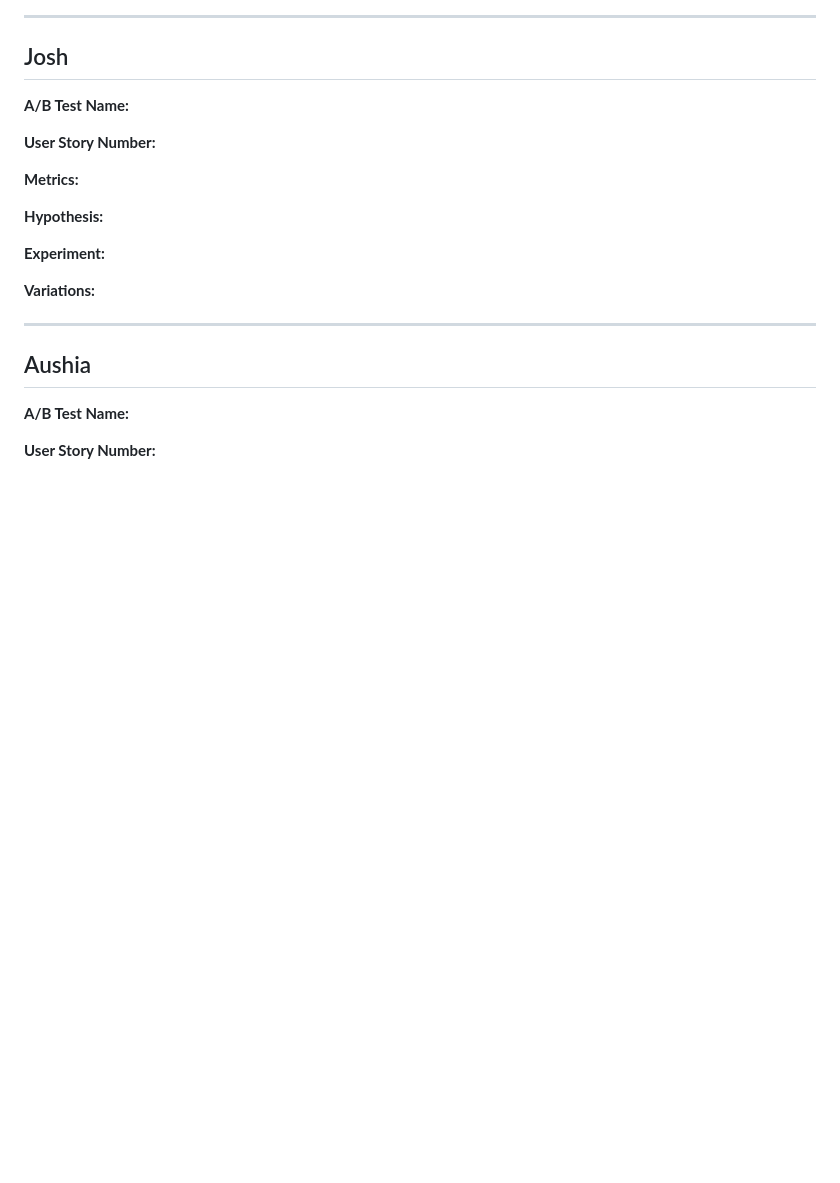
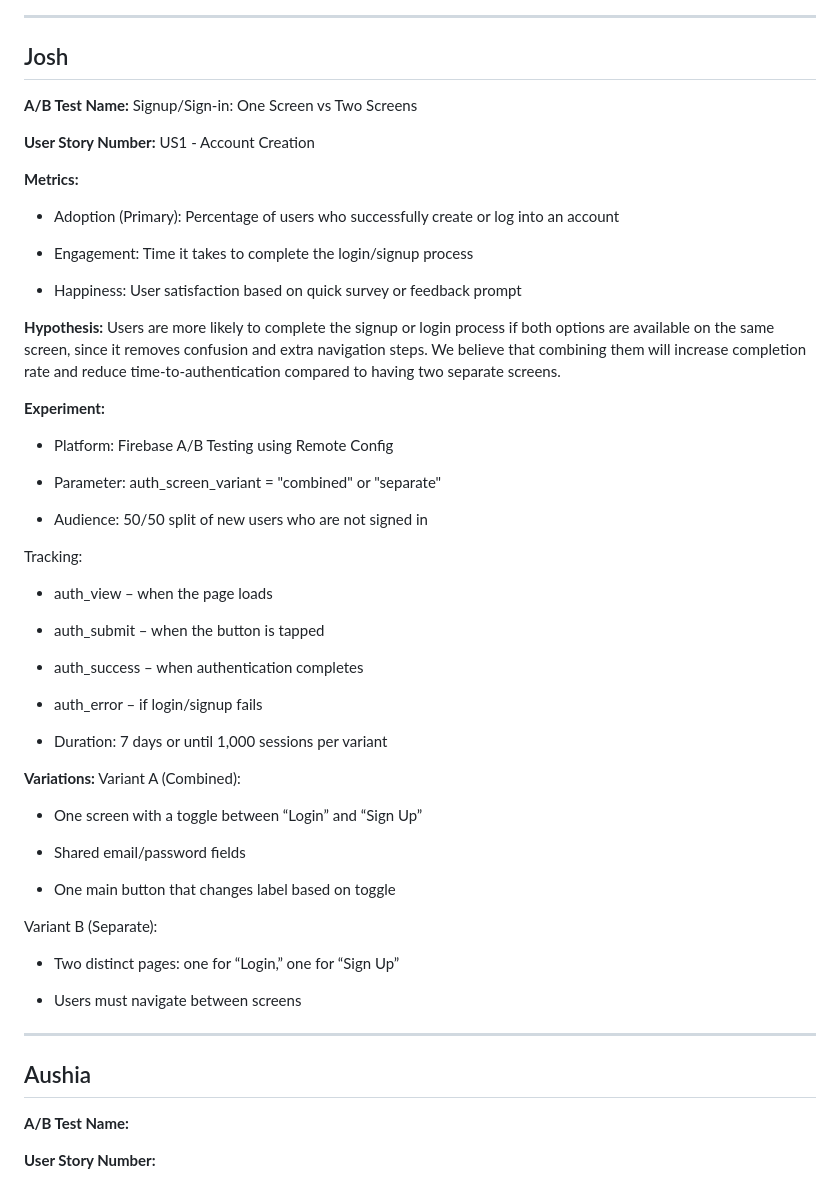
Before and after one commit to Triarite/CollegeMarketplace305, a Markdown page: docs/ABTEST.md, the part around the change. Drawn GitHub-style; blank space fills up the shorter version.

Commit message:
Josh A/B Test Done
Updated A/B test details for Signup/Sign-in process, including metrics, hypothesis, experiment setup, and variations.

```diff
--- a/docs/ABTEST.md
+++ b/docs/ABTEST.md
@@ -32,18 +32,54 @@
 ---
 
 ## Josh
-**A/B Test Name:**
+**A/B Test Name:** Signup/Sign-in: One Screen vs Two Screens
 
-**User Story Number:**
+**User Story Number:** US1 - Account Creation
 
 **Metrics:**
+- Adoption (Primary): Percentage of users who successfully create or log into an account
+
+- Engagement: Time it takes to complete the login/signup process
+
+- Happiness: User satisfaction based on quick survey or feedback prompt
 
 **Hypothesis:**
+Users are more likely to complete the signup or login process if both options are available on the same screen, since it removes confusion and extra navigation steps.
+We believe that combining them will increase completion rate and reduce time-to-authentication compared to having two separate screens.
 
 **Experiment:**
+- Platform: Firebase A/B Testing using Remote Config
+
+- Parameter: auth_screen_variant = "combined" or "separate"
+
+- Audience: 50/50 split of new users who are not signed in
+
+Tracking:
+
+- auth_view – when the page loads
+
+- auth_submit – when the button is tapped
+
+- auth_success – when authentication completes
+
+- auth_error – if login/signup fails
+
+- Duration: 7 days or until 1,000 sessions per variant
 
 **Variations:**
+Variant A (Combined):
 
+- One screen with a toggle between “Login” and “Sign Up”
+
+- Shared email/password fields
+
+- One main button that changes label based on toggle
+
+Variant B (Separate):
+
+- Two distinct pages: one for “Login,” one for “Sign Up”
+
+- Users must navigate between screens
 ---
 
 ## Aushia
```
